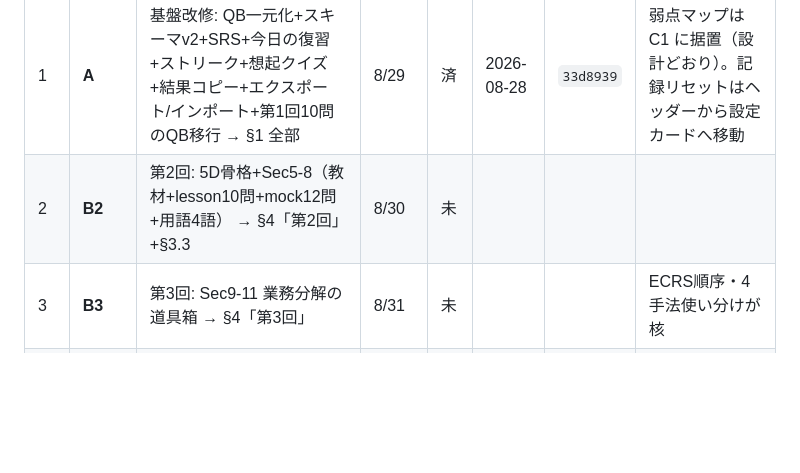
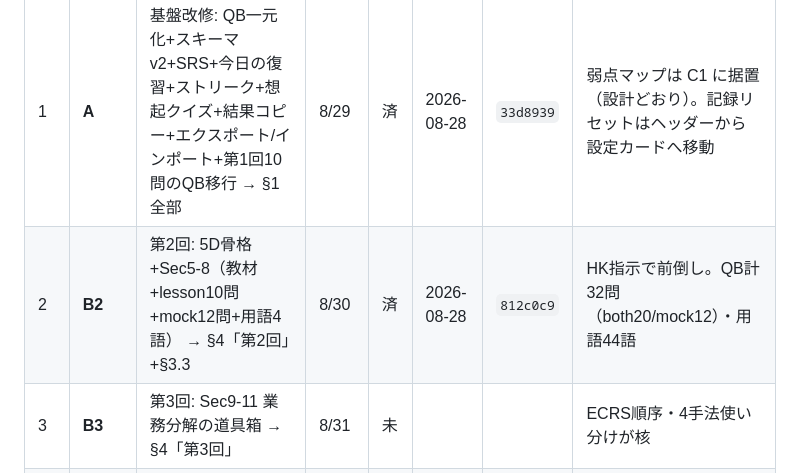
Before and after one commit to KANNOHI1/aicx-lab, a Markdown page: BUILD_PLAN.md, the part around the change. Rendered like a GitHub page; blank space fills up the shorter version.

Commit message:
Build B2: 進行表を「済」に更新
Co-Authored-By: Claude Opus 5 (1M context) <noreply@anthropic.com>
Claude-Session: https://claude.ai/code/session_01Vn9fH5ir5ZNqTgBCQdiemz

```diff
--- a/BUILD_PLAN.md
+++ b/BUILD_PLAN.md
@@ -49,7 +49,7 @@
 | # | Build | 内容（詳細は DESIGN.md 参照先） | 目安日 | 状態 | 完了日 | commit | メモ |
 |---|---|---|---|---|---|---|---|
 | 1 | **A** | 基盤改修: QB一元化+スキーマv2+SRS+今日の復習+ストリーク+想起クイズ+結果コピー+エクスポート/インポート+第1回10問のQB移行 → §1 全部 | 8/29 | 済 | 2026-08-28 | `33d8939` | 弱点マップは C1 に据置（設計どおり）。記録リセットはヘッダーから設定カードへ移動 |
-| 2 | **B2** | 第2回: 5D骨格+Sec5-8（教材+lesson10問+mock12問+用語4語） → §4「第2回」+§3.3 | 8/30 | 未 | | | |
+| 2 | **B2** | 第2回: 5D骨格+Sec5-8（教材+lesson10問+mock12問+用語4語） → §4「第2回」+§3.3 | 8/30 | 済 | 2026-08-28 | `812c0c9` | HK指示で前倒し。QB計32問（both20/mock12）・用語44語 |
 | 3 | **B3** | 第3回: Sec9-11 業務分解の道具箱 → §4「第3回」 | 8/31 | 未 | | | ECRS順序・4手法使い分けが核 |
 | 4 | **B4** | 第4回: Sec12-13,16 ナレッジとデータ → §4「第4回」 | 9/1 | 未 | | | |
 | 5 | **B5** | 第5回: Sec14-15 RAG・ガバナンス → §4「第5回」 | 9/2 | 未 | | | RAG切り分けフローが核 |
```
